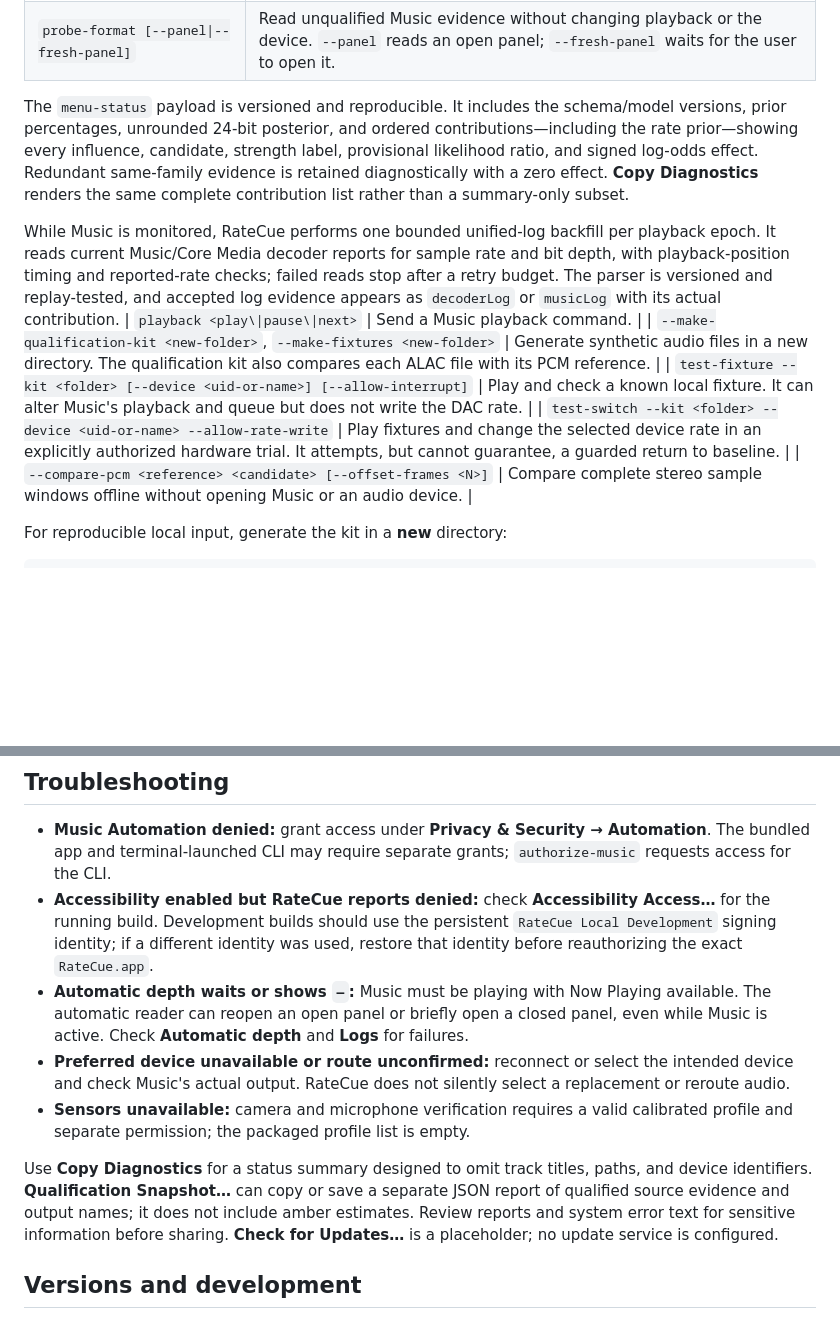
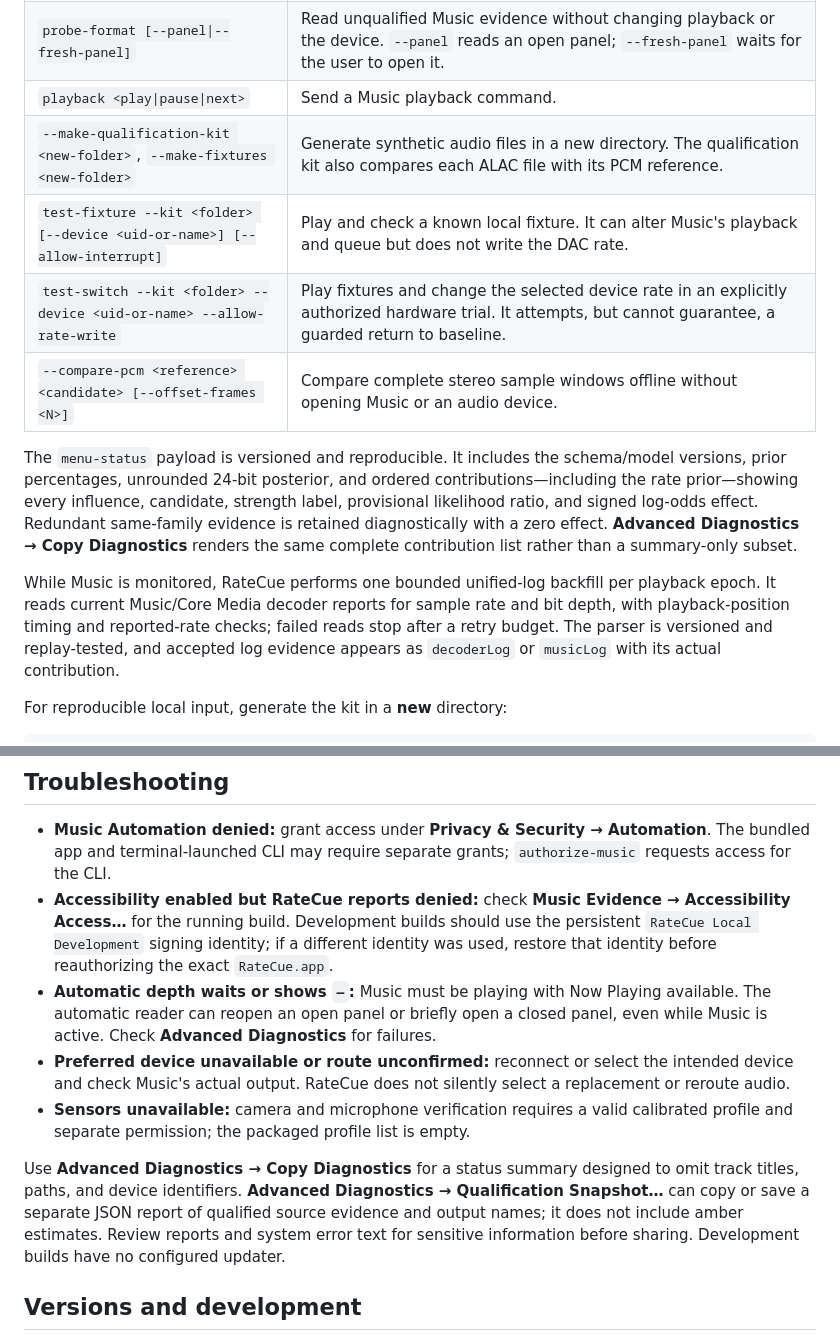
Before and after one commit to troylefevre65/RateCue, a Markdown page: README.md, 2 parts joined by grey strips. GitHub-like rendering; blank space fills up the shorter version.

```diff
--- a/README.md
+++ b/README.md
@@ -61,15 +78,15 @@ ratecue=./dist/RateCue.app/Contents/MacOS/RateCue
 | `status`, `check --rate <Hz> --depth <bits> [--device <uid-or-name>]` | Read a fresh qualified source and route observation. Amber menu estimates are not included. `check` returns 0 for a match, 1 for mismatch or unavailable evidence, and 2 for invalid invocation. |
 | `menu-status` | Read the running menu app's latest title, 16/24-bit posterior probabilities, evidence state, candidate, provenance, conflict/prior flags, and automatic-panel status from a local atomic JSON snapshot. It does not interact with Music or audio hardware. |
 | `probe-format [--panel\|--fresh-panel]` | Read unqualified Music evidence without changing playback or the device. `--panel` reads an open panel; `--fresh-panel` waits for the user to open it. |
-
-The `menu-status` payload is versioned and reproducible. It includes the schema/model versions, prior percentages, unrounded 24-bit posterior, and ordered contributions—including the rate prior—showing every influence, candidate, strength label, provisional likelihood ratio, and signed log-odds effect. Redundant same-family evidence is retained diagnostically with a zero effect. **Copy Diagnostics** renders the same complete contribution list rather than a summary-only subset.
-
-While Music is monitored, RateCue performs one bounded unified-log backfill per playback epoch. It reads current Music/Core Media decoder reports for sample rate and bit depth, with playback-position timing and reported-rate checks; failed reads stop after a retry budget. The parser is versioned and replay-tested, and accepted log evidence appears as `decoderLog` or `musicLog` with its actual contribution.
 | `playback <play\|pause\|next>` | Send a Music playback command. |
 | `--make-qualification-kit <new-folder>`, `--make-fixtures <new-folder>` | Generate synthetic audio files in a new directory. The qualification kit also compares each ALAC file with its PCM reference. |
 | `test-fixture --kit <folder> [--device <uid-or-name>] [--allow-interrupt]` | Play and check a known local fixture. It can alter Music's playback and queue but does not write the DAC rate. |
 | `test-switch --kit <folder> --device <uid-or-name> --allow-rate-write` | Play fixtures and change the selected device rate in an explicitly authorized hardware trial. It attempts, but cannot guarantee, a guarded return to baseline. |
 | `--compare-pcm <reference> <candidate> [--offset-frames <N>]` | Compare complete stereo sample windows offline without opening Music or an audio device. |
+
+The `menu-status` payload is versioned and reproducible. It includes the schema/model versions, prior percentages, unrounded 24-bit posterior, and ordered contributions—including the rate prior—showing every influence, candidate, strength label, provisional likelihood ratio, and signed log-odds effect. Redundant same-family evidence is retained diagnostically with a zero effect. **Advanced Diagnostics → Copy Diagnostics** renders the same complete contribution list rather than a summary-only subset.
+
+While Music is monitored, RateCue performs one bounded unified-log backfill per playback epoch. It reads current Music/Core Media decoder reports for sample rate and bit depth, with playback-position timing and reported-rate checks; failed reads stop after a retry budget. The parser is versioned and replay-tested, and accepted log evidence appears as `decoderLog` or `musicLog` with its actual contribution.
 
 For reproducible local input, generate the kit in a **new** directory:
 
@@ -85,12 +102,12 @@ See the [test plan](PLAN.md#cli-configuration-and-tests) for configuration synta
 ## Troubleshooting
 
 - **Music Automation denied:** grant access under **Privacy & Security → Automation**. The bundled app and terminal-launched CLI may require separate grants; `authorize-music` requests access for the CLI.
-- **Accessibility enabled but RateCue reports denied:** check **Accessibility Access…** for the running build. Development builds should use the persistent `RateCue Local Development` signing identity; if a different identity was used, restore that identity before reauthorizing the exact `RateCue.app`.
-- **Automatic depth waits or shows `—`:** Music must be playing with Now Playing available. The automatic reader can reopen an open panel or briefly open a closed panel, even while Music is active. Check **Automatic depth** and **Logs** for failures.
+- **Accessibility enabled but RateCue reports denied:** check **Music Evidence → Accessibility Access…** for the running build. Development builds should use the persistent `RateCue Local Development` signing identity; if a different identity was used, restore that identity before reauthorizing the exact `RateCue.app`.
+- **Automatic depth waits or shows `—`:** Music must be playing with Now Playing available. The automatic reader can reopen an open panel or briefly open a closed panel, even while Music is active. Check **Advanced Diagnostics** for failures.
 - **Preferred device unavailable or route unconfirmed:** reconnect or select the intended device and check Music's actual output. RateCue does not silently select a replacement or reroute audio.
 - **Sensors unavailable:** camera and microphone verification requires a valid calibrated profile and separate permission; the packaged profile list is empty.
 
-Use **Copy Diagnostics** for a status summary designed to omit track titles, paths, and device identifiers. **Qualification Snapshot…** can copy or save a separate JSON report of qualified source evidence and output names; it does not include amber estimates. Review reports and system error text for sensitive information before sharing. **Check for Updates…** is a placeholder; no update service is configured.
+Use **Advanced Diagnostics → Copy Diagnostics** for a status summary designed to omit track titles, paths, and device identifiers. **Advanced Diagnostics → Qualification Snapshot…** can copy or save a separate JSON report of qualified source evidence and output names; it does not include amber estimates. Review reports and system error text for sensitive information before sharing. Development builds have no configured updater.
 
 ## Versions and development
 
```
Also changed, not shown: other parts of README.md (+22 -5 lines), PLAN.md (+4 -4 lines), SPECIFICATION.md (+1 -1 lines), Branding/RateCue-Icon-1024.png (added), 5 other files.
